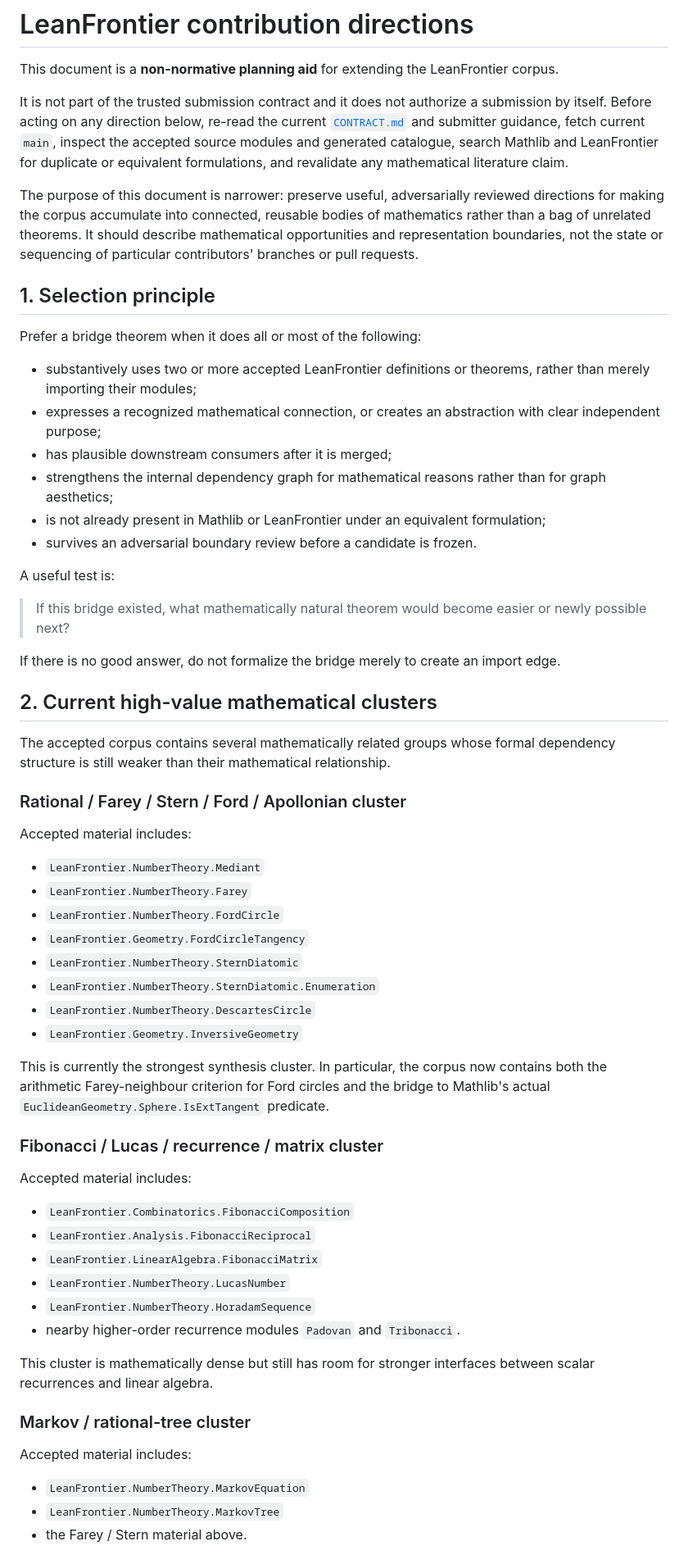
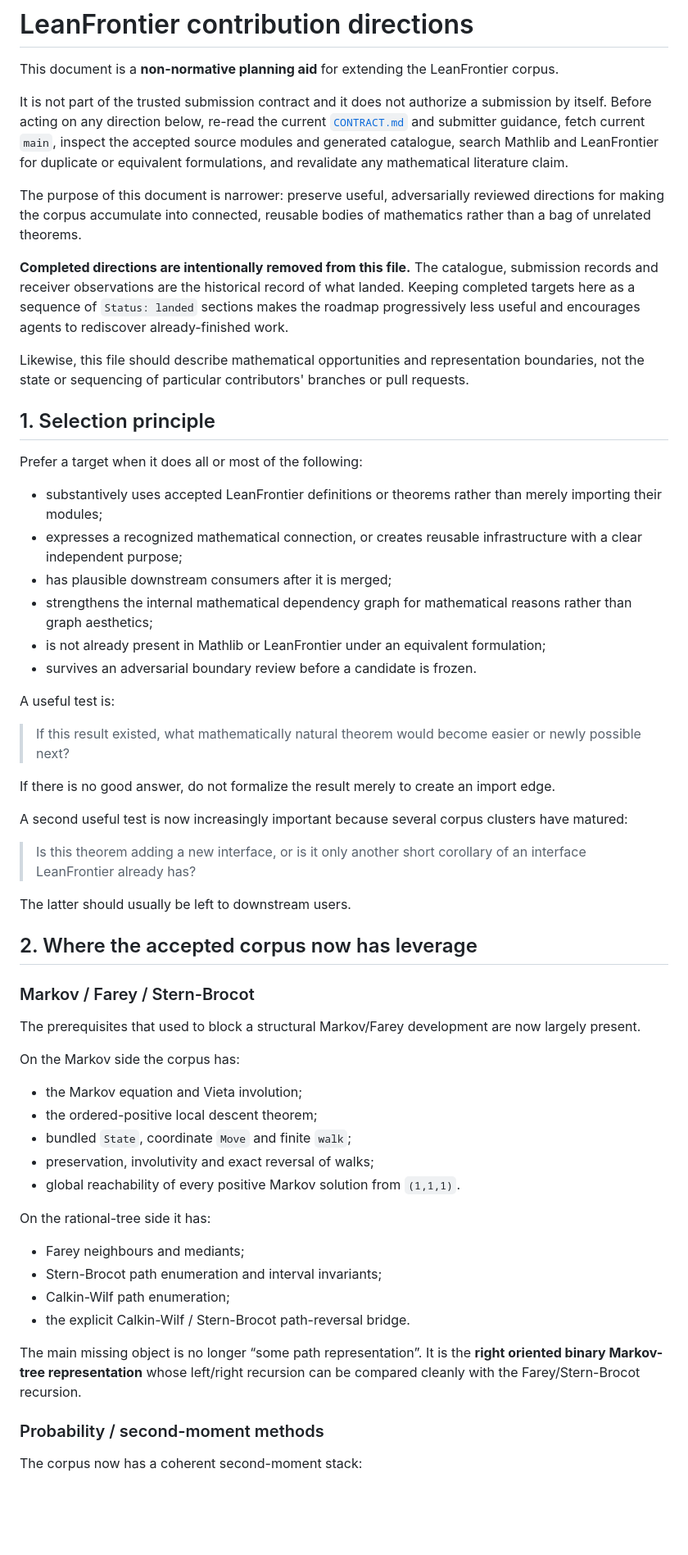
Before and after one commit to carlok/LeanFrontier, a Markdown page: docs/CONTRIBUTION-DIRECTIONS.md, the part around one of its changes. Shown at 82% size. Drawn GitHub-style; blank space fills up the shorter version.

Commit message:
docs: refresh contribution directions

```diff
--- a/docs/CONTRIBUTION-DIRECTIONS.md
+++ b/docs/CONTRIBUTION-DIRECTIONS.md
@@ -10,71 +10,71 @@ or equivalent formulations, and revalidate any mathematical literature claim.
 
 The purpose of this document is narrower: preserve useful, adversarially reviewed directions
 for making the corpus accumulate into connected, reusable bodies of mathematics rather than a
-bag of unrelated theorems. It should describe mathematical opportunities and representation
-boundaries, not the state or sequencing of particular contributors' branches or pull requests.
+bag of unrelated theorems.
+
+**Completed directions are intentionally removed from this file.** The catalogue, submission
+records and receiver observations are the historical record of what landed. Keeping completed
+targets here as a sequence of `Status: landed` sections makes the roadmap progressively less
+useful and encourages agents to rediscover already-finished work.
+
+Likewise, this file should describe mathematical opportunities and representation boundaries,
+not the state or sequencing of particular contributors' branches or pull requests.
 
 ## 1. Selection principle
 
-Prefer a bridge theorem when it does all or most of the following:
+Prefer a target when it does all or most of the following:
 
-- substantively uses two or more accepted LeanFrontier definitions or theorems, rather than
-  merely importing their modules;
-- expresses a recognized mathematical connection, or creates an abstraction with clear
-  independent purpose;
+- substantively uses accepted LeanFrontier definitions or theorems rather than merely importing
+  their modules;
+- expresses a recognized mathematical connection, or creates reusable infrastructure with a
+  clear independent purpose;
 - has plausible downstream consumers after it is merged;
-- strengthens the internal dependency graph for mathematical reasons rather than for graph
-  aesthetics;
+- strengthens the internal mathematical dependency graph for mathematical reasons rather than
+  graph aesthetics;
 - is not already present in Mathlib or LeanFrontier under an equivalent formulation;
 - survives an adversarial boundary review before a candidate is frozen.
 
 A useful test is:
 
-> If this bridge existed, what mathematically natural theorem would become easier or newly
+> If this result existed, what mathematically natural theorem would become easier or newly
 > possible next?
 
-If there is no good answer, do not formalize the bridge merely to create an import edge.
+If there is no good answer, do not formalize the result merely to create an import edge.
 
-## 2. Current high-value mathematical clusters
+A second useful test is now increasingly important because several corpus clusters have matured:
 
-The accepted corpus contains several mathematically related groups whose formal dependency
-structure is still weaker than their mathematical relationship.
+> Is this theorem adding a new interface, or is it only another short corollary of an interface
+> LeanFrontier already has?
 
-### Rational / Farey / Stern / Ford / Apollonian cluster
+The latter should usually be left to downstream users.
 
-Accepted material includes:
+## 2. Where the accepted corpus now has leverage
 
-- `LeanFrontier.NumberTheory.Mediant`
-- `LeanFrontier.NumberTheory.Farey`
-- `LeanFrontier.NumberTheory.FordCircle`
-- `LeanFrontier.Geometry.FordCircleTangency`
-- `LeanFrontier.NumberTheory.SternDiatomic`
-- `LeanFrontier.NumberTheory.SternDiatomic.Enumeration`
-- `LeanFrontier.NumberTheory.DescartesCircle`
-- `LeanFrontier.Geometry.InversiveGeometry`
+### Markov / Farey / Stern-Brocot
 
-This is currently the strongest synthesis cluster. In particular, the corpus now contains both
-the arithmetic Farey-neighbour criterion for Ford circles and the bridge to Mathlib's actual
-`EuclideanGeometry.Sphere.IsExtTangent` predicate.
+The prerequisites that used to block a structural Markov/Farey development are now largely
+present.
 
-### Fibonacci / Lucas / recurrence / matrix cluster
+On the Markov side the corpus has:
 
-Accepted material includes:
+- the Markov equation and Vieta involution;
+- the ordered-positive local descent theorem;
+- bundled `State`, coordinate `Move` and finite `walk`;
+- preservation, involutivity and exact reversal of walks;
+- global reachability of every positive Markov solution from `(1,1,1)`.
 
-- `LeanFrontier.Combinatorics.FibonacciComposition`
-- `LeanFrontier.Analysis.FibonacciReciprocal`
-- `LeanFrontier.LinearAlgebra.FibonacciMatrix`
-- `LeanFrontier.NumberTheory.LucasNumber`
-- `LeanFrontier.NumberTheory.HoradamSequence`
-- nearby higher-order recurrence modules `Padovan` and `Tribonacci`.
+On the rational-tree side it has:
 
-This cluster is mathematically dense but still has room for stronger interfaces between scalar
-recurrences and linear algebra.
+- Farey neighbours and mediants;
+- Stern-Brocot path enumeration and interval invariants;
+- Calkin-Wilf path enumeration;
+- the explicit Calkin-Wilf / Stern-Brocot path-reversal bridge.
 
-### Markov / rational-tree cluster
+The main missing object is no longer “some path representation”. It is the **right oriented
+binary Markov-tree representation** whose left/right recursion can be compared cleanly with the
+Farey/Stern-Brocot recursion.
 
-Accepted material includes:
+### Probability / second-moment methods
 
-- `LeanFrontier.NumberTheory.MarkovEquation`
-- `LeanFrontier.NumberTheory.MarkovTree`
-- the Farey / Stern material above.
+The corpus now has a coherent second-moment stack:
 
```
Also changed, not shown: other parts of docs/CONTRIBUTION-DIRECTIONS.md (+248 -267 lines).
